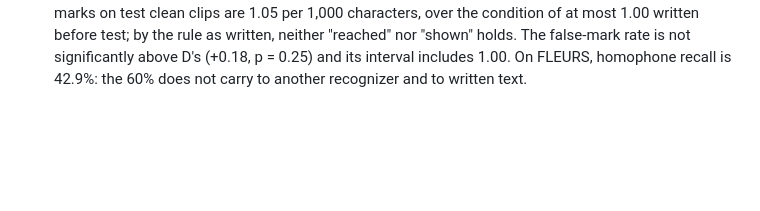
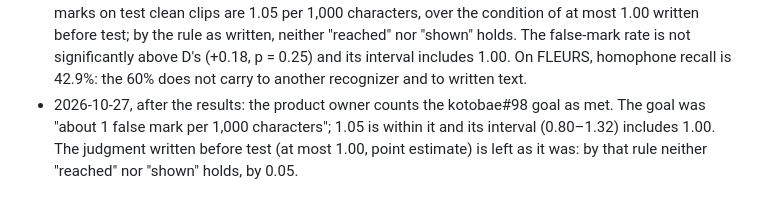
Before and after one commit to umiyosh/modernbert-ja-ondevice, a Markdown page: asr/PROGRESS.md, the part around the change. Drawn GitHub-style; blank space fills up the shorter version.

Commit message:
docs(asr): record that the product owner counts the kotobae#98 goal as met

```diff
--- a/asr/PROGRESS.md
+++ b/asr/PROGRESS.md
@@ -41,3 +41,4 @@ Numbers come from train and val only until the final evaluation; test stays seal
 - External holdout, FLEURS ja (reports/final-fleurs.json; 2,638 clips, 1,574 sentences, 238 homophone edits; ReazonSpeech transcripts; resampled by sentence): C span recall 17.6% (14.6–20.7), homophone 42.9% (35.1–50.8), 0.42 false marks; D 9.1%, 22.3%, 0.33; B 31.6%, 26.9%, 3.63; F 16.5%, 30.3%, 0.32. C − D span recall +8.4 points (5.8–11.2).
 - Decision (three axes of PROTOCOL.md): statistical, the interval of C − D excludes 0; practical, +12.7 ≥ +5 points with 0.50 false marks per 1,000 characters on the 60 Kotobae texts; generalization, C ≥ D on FLEURS within the budget. **Adopt.**
 - kotobae#98 goal: homophone recall reaches 66.3% with the interval's lower end at 61.9%, but false marks on test clean clips are 1.05 per 1,000 characters, over the condition of at most 1.00 written before test; by the rule as written, neither "reached" nor "shown" holds. The false-mark rate is not significantly above D's (+0.18, p = 0.25) and its interval includes 1.00. On FLEURS, homophone recall is 42.9%: the 60% does not carry to another recognizer and to written text.
+- 2026-10-27, after the results: the product owner counts the kotobae#98 goal as met. The goal was "about 1 false mark per 1,000 characters"; 1.05 is within it and its interval (0.80–1.32) includes 1.00. The judgment written before test (at most 1.00, point estimate) is left as it was: by that rule neither "reached" nor "shown" holds, by 0.05.
```
